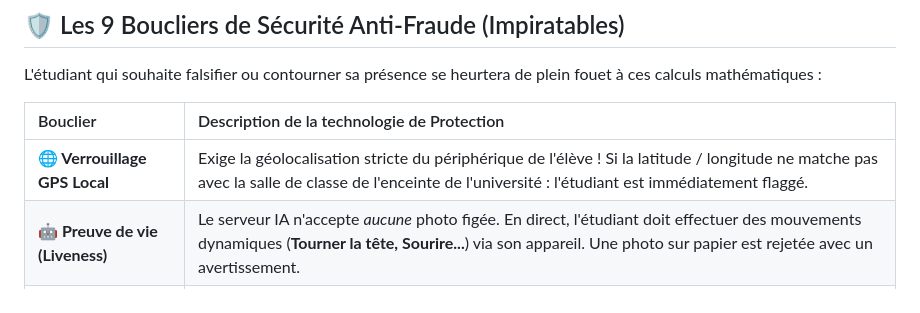
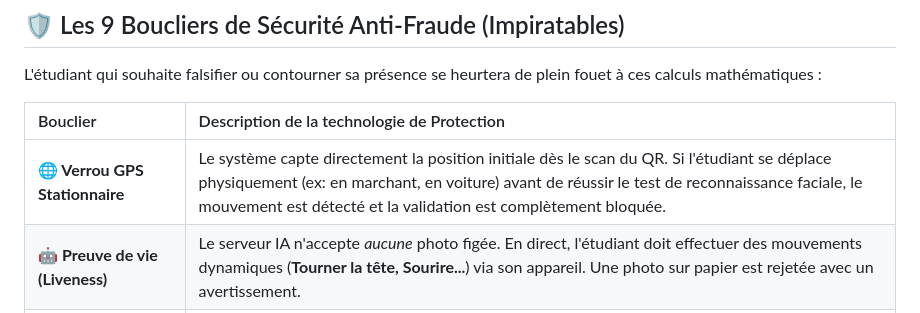
Before and after one commit to josuekoblan03-lab/smartpresence-ci, a Markdown page: README.md, the part around the change. GitHub-like rendering.

Commit message:
Docs: Precision sur l'enchainement algorithmique bloquant du GPS stationnaire

```diff
--- a/README.md
+++ b/README.md
@@ -36,7 +36,7 @@ L'étudiant qui souhaite falsifier ou contourner sa présence se heurtera de ple
 
 | Bouclier | Description de la technologie de Protection |
 | :--- | :--- |
-| **🌐 Verrouillage GPS Local** | Exige la géolocalisation stricte du périphérique de l'élève ! Si la latitude / longitude ne matche pas avec la salle de classe de l'enceinte de l'université : l'étudiant est immédiatement flaggé. |
+| **🌐 Verrou GPS Stationnaire** | Le système capte directement la position initiale dès le scan du QR. Si l'étudiant se déplace physiquement (ex: en marchant, en voiture) avant de réussir le test de reconnaissance faciale, le mouvement est détecté et la validation est complètement bloquée. |
 | **🤖 Preuve de vie (Liveness)** | Le serveur IA n'accepte *aucune* photo figée. En direct, l'étudiant doit effectuer des mouvements dynamiques (**Tourner la tête, Sourire...**) via son appareil. Une photo sur papier est rejetée avec un avertissement. |
 | **👁️ Empreinte à 512-Dimensions** | Une fois le Liveness passé, la photo est transformée en Vecteur 512D. Le serveur C++ va comparer à **0.55 de Marge Cosinus (Cosine Distance)** cette image avec le matricule de l'étudiant enregistré le 1er jour pour s'assurer que c'est bien la même personne physique. |
 | **🕵️‍♂️ Blocage "Bon Samaritain"** | Un étudiant possède et confirme son propre visage mais remplace son matricule par celui de son ami ? Le C++ fouille la Session : *"Ce visage a déjà marqué sa présence sous un autre nom aujourd'hui"*. **Triche bloquée instantanément.** |
```
